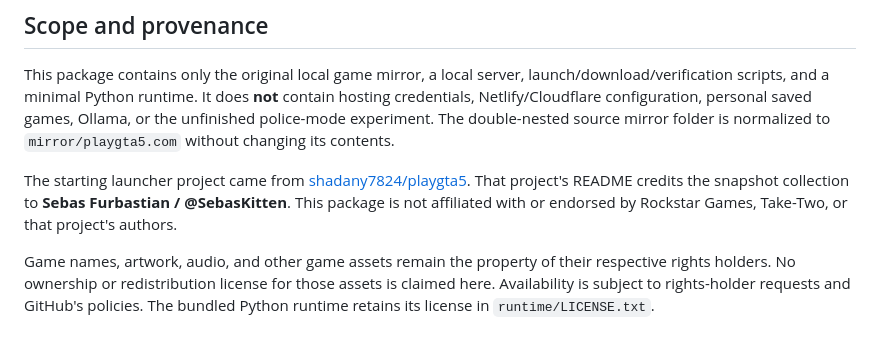
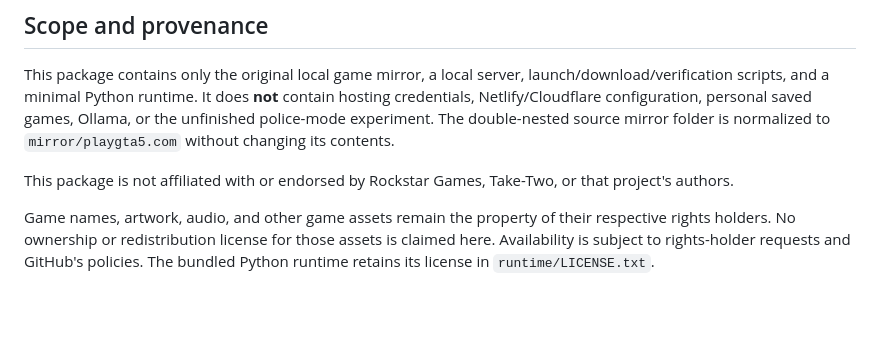
Before and after one commit to alihammoud21/playgta5, a Markdown page: README.md, the part around the change. GitHub-like rendering; blank space fills up the shorter version.

```diff
--- a/README.md
+++ b/README.md
@@ -68,6 +68,6 @@ Extract all release archives, install Python 3.11 or newer, and run `python3 ser
 
 This package contains only the original local game mirror, a local server, launch/download/verification scripts, and a minimal Python runtime. It does **not** contain hosting credentials, Netlify/Cloudflare configuration, personal saved games, Ollama, or the unfinished police-mode experiment. The double-nested source mirror folder is normalized to `mirror/playgta5.com` without changing its contents.
 
-The starting launcher project came from [shadany7824/playgta5](https://github.com/shadany7824/playgta5). That project's README credits the snapshot collection to **Sebas Furbastian / @SebasKitten**. This package is not affiliated with or endorsed by Rockstar Games, Take-Two, or that project's authors.
+This package is not affiliated with or endorsed by Rockstar Games, Take-Two, or that project's authors.
 
 Game names, artwork, audio, and other game assets remain the property of their respective rights holders. No ownership or redistribution license for those assets is claimed here. Availability is subject to rights-holder requests and GitHub's policies. The bundled Python runtime retains its license in `runtime/LICENSE.txt`.
```
